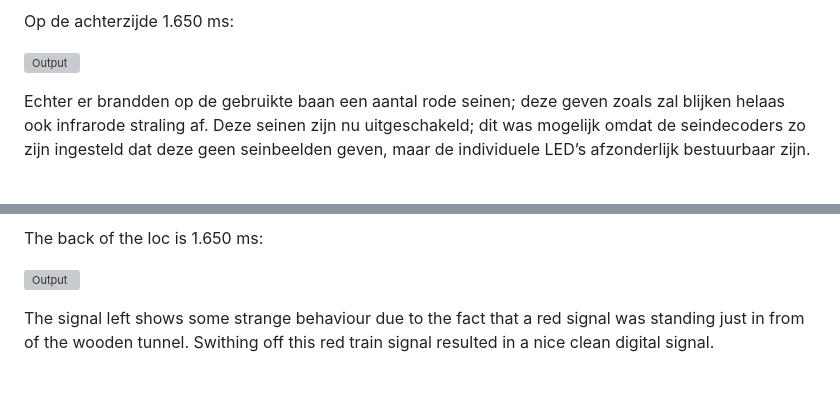
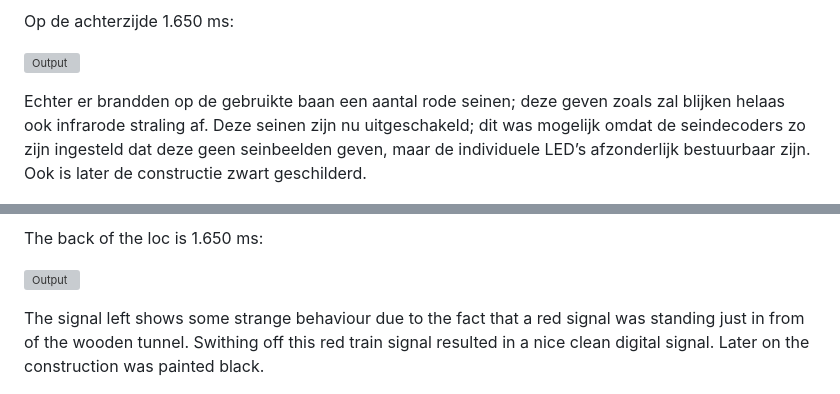
Before and after one commit to eddyluursema/modeltrain, a Markdown page: Speedometer/README.md, 2 parts joined by grey strips. GitHub-like rendering; grey boxes are pictures that could not be loaded.

```diff
--- a/Speedometer/README.md
+++ b/Speedometer/README.md
@@ -144,7 +155,7 @@ Op de achterzijde 1.650 ms:
 
 ![Output](./images/LA_LR_back.png)
 
-Echter er brandden op de gebruikte baan een aantal rode seinen; deze geven zoals zal blijken helaas ook infrarode straling af. Deze seinen zijn nu uitgeschakeld; dit was mogelijk omdat de seindecoders zo zijn ingesteld dat deze geen seinbeelden geven, maar de individuele LED’s afzonderlijk bestuurbaar zijn.
+Echter er brandden op de gebruikte baan een aantal rode seinen; deze geven zoals zal blijken helaas ook infrarode straling af. Deze seinen zijn nu uitgeschakeld; dit was mogelijk omdat de seindecoders zo zijn ingesteld dat deze geen seinbeelden geven, maar de individuele LED’s afzonderlijk bestuurbaar zijn. Ook is later de constructie zwart geschilderd.
 
 ![Output](./images/DisturbanceRedSignal.jpg)
 
@@ -631,7 +652,7 @@ The back of the loc is 1.650 ms:
 
 ![Output](./images/LA_LR_back.png)
 
-The signal left shows some strange behaviour due to the fact that a red signal was standing just in from of the wooden tunnel. Swithing off this red train signal resulted in a nice clean digital signal.
+The signal left shows some strange behaviour due to the fact that a red signal was standing just in from of the wooden tunnel. Swithing off this red train signal resulted in a nice clean digital signal. Later on the construction was painted black.
 
 ![Output](./images/DisturbanceRedSignal.jpg)
 
```
Also changed, not shown: other parts of Speedometer/README.md (+21 -0 lines), Speedometer/images/GateWay.jpg (added), Speedometer/images/PCB.jpg (added), Speedometer/images/Upside.jpg (added).
